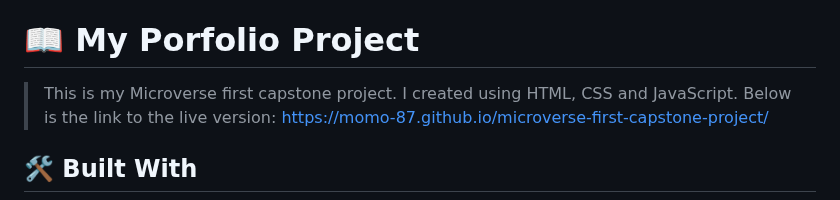
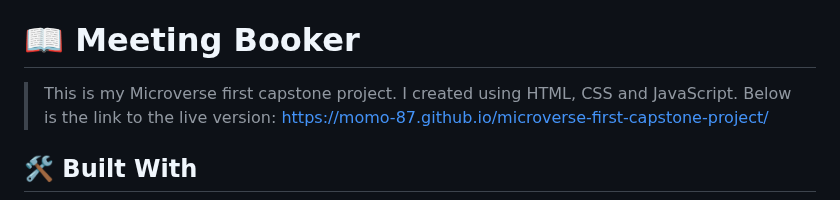
Before and after one commit to momo-87/educon2023, a Markdown page: README.md, the part around one of its changes. GitHub-like rendering.

```diff
--- a/README.md
+++ b/README.md
@@ -28,7 +31,7 @@
 - [❓ FAQ (OPTIONAL)](#faq)
 - [📝 License](#license)
 
-# 📖 My Porfolio Project <a name="Microverse-First-Capstone-Project"></a>
+# 📖 Meeting Booker <a name="Microverse-First-Capstone-Project"></a>
 
 > This is my Microverse first capstone project. I created using HTML, CSS and JavaScript.
 > Below is the link to the live version:
```
Also changed, not shown: other parts of README.md (+6 -3 lines).
